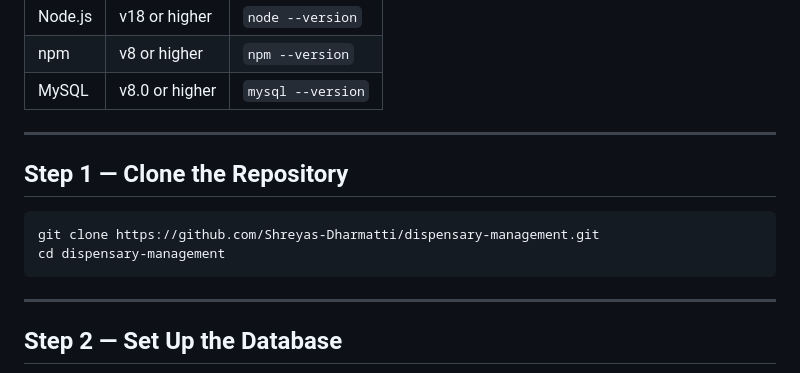
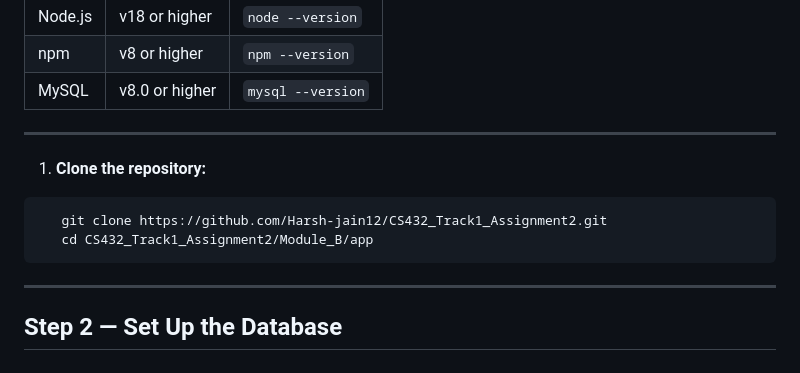
Before and after one commit to Harsh-jain12/CS432_Track1_Assignment2, a Markdown page: Module_B/README.md, the part around the change. Drawn GitHub-style.

````diff
--- a/Module_B/README.md
+++ b/Module_B/README.md
@@ -69,13 +69,11 @@ Make sure the following are installed on your system before proceeding:
 
 ---
 
-## Step 1 — Clone the Repository
-
+1. **Clone the repository:**
 ```bash
-git clone https://github.com/Shreyas-Dharmatti/dispensary-management.git
-cd dispensary-management
+   git clone https://github.com/Harsh-jain12/CS432_Track1_Assignment2.git
+   cd CS432_Track1_Assignment2/Module_B/app
 ```
-
 ---
 
 ## Step 2 — Set Up the Database
````
